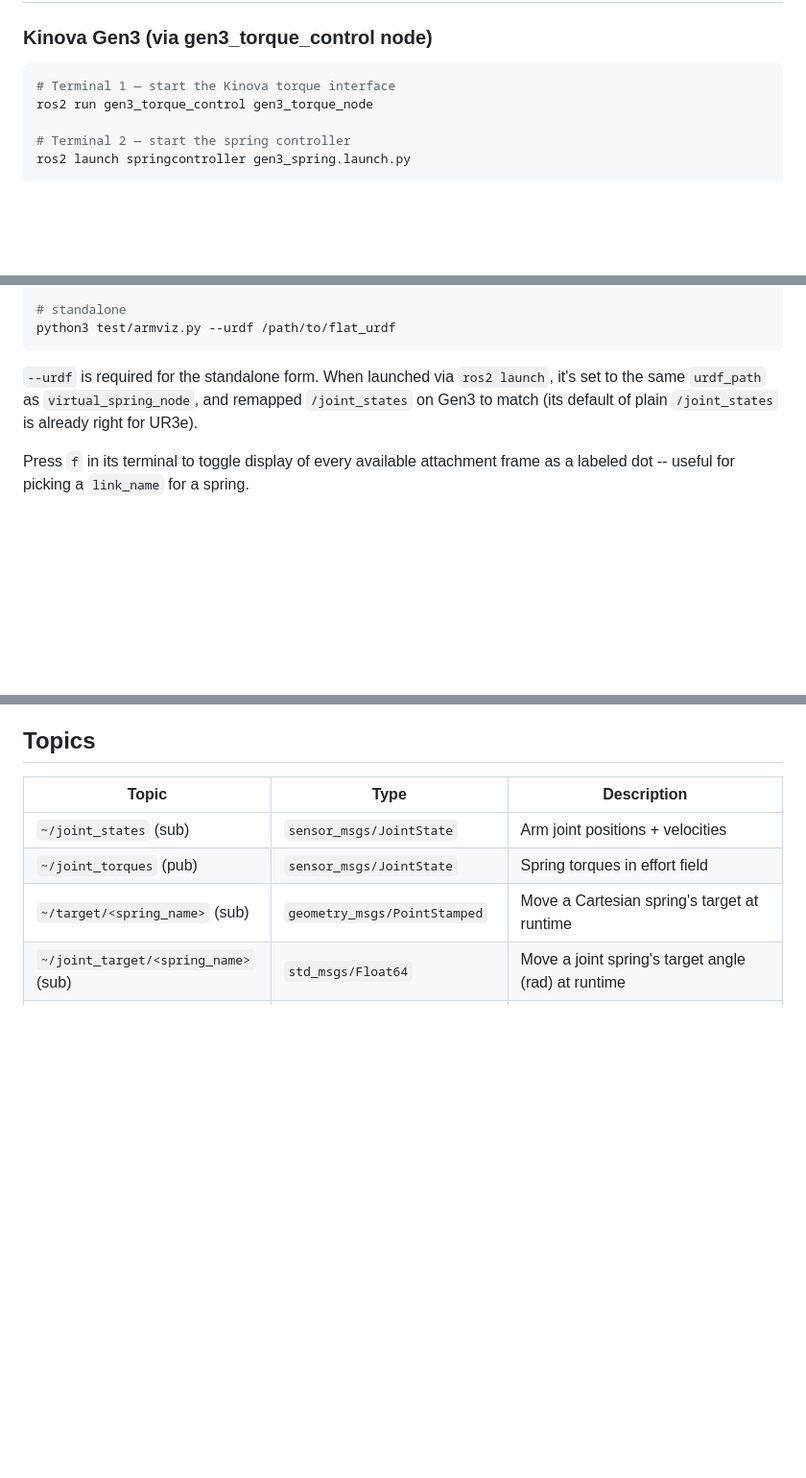
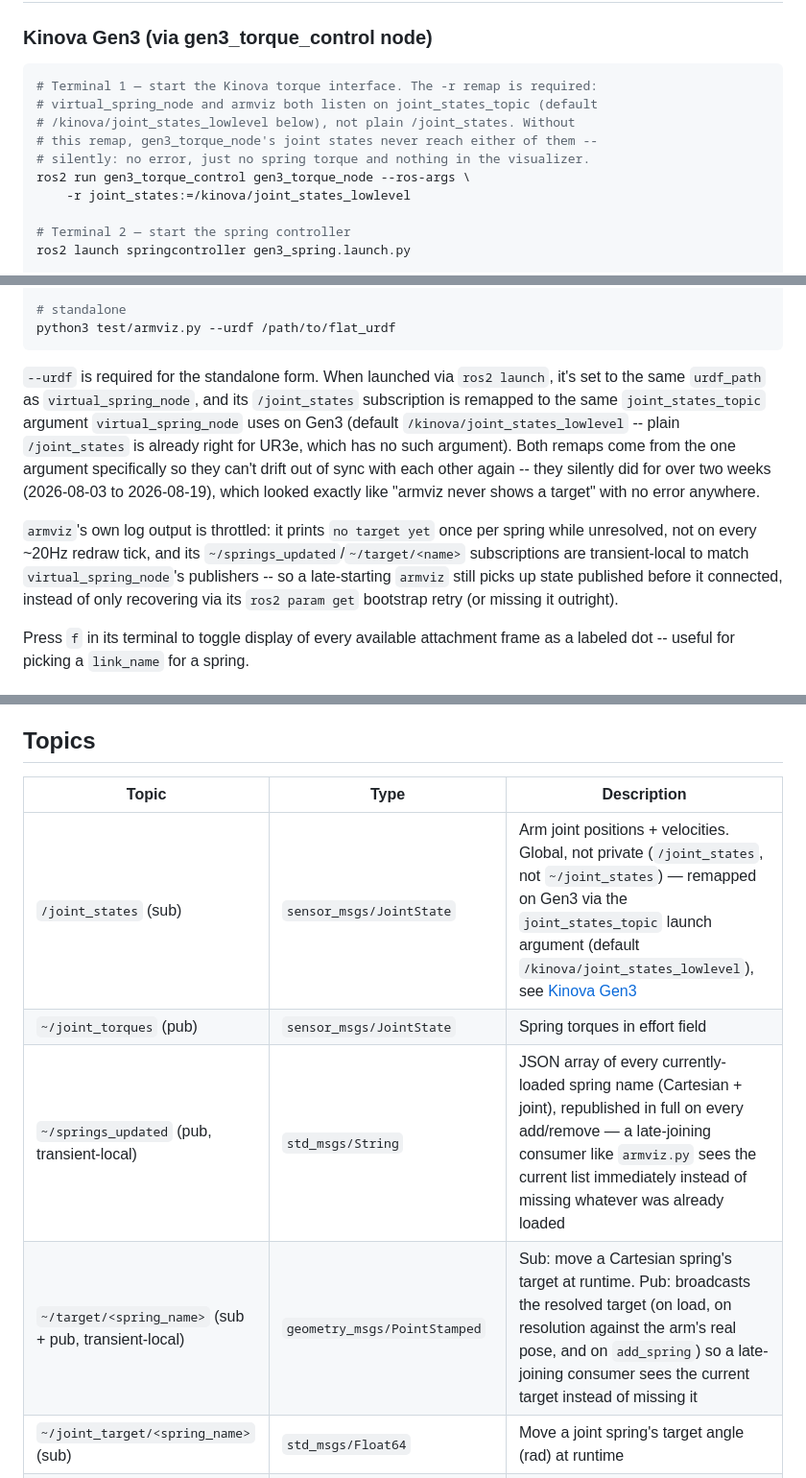
Before and after one commit to katallen405/springcontroller, a Markdown page: README.md, 3 parts joined by grey strips. Shown at 96% size. Rendered like a GitHub page; blank space fills up the shorter version.

Commit message:
Update README for the joint_states remap fix and latching changes
Documents the joint_states_topic launch argument, the required -r remap
for gen3_torque_node, and the now-transient-local ~/springs_updated and
~/target/<name> topics -- all landed in the gen3-spring-launch-latch-fix
work, verified live on hardware 2026-08-19. Also fixes stale README
examples (echoing /joint_states directly, missing ~/springs_updated row)
that predate this fix.

Co-Authored-By: Claude Sonnet 5 <noreply@anthropic.com>

````diff
--- a/README.md
+++ b/README.md
@@ -156,8 +156,13 @@ existing `~/remove_spring` (name-based, works for either spring type).
 ### Kinova Gen3 (via gen3_torque_control node)
 
 ```bash
-# Terminal 1 — start the Kinova torque interface
-ros2 run gen3_torque_control gen3_torque_node
+# Terminal 1 — start the Kinova torque interface. The -r remap is required:
+# virtual_spring_node and armviz both listen on joint_states_topic (default
+# /kinova/joint_states_lowlevel below), not plain /joint_states. Without
+# this remap, gen3_torque_node's joint states never reach either of them --
+# silently: no error, just no spring torque and nothing in the visualizer.
+ros2 run gen3_torque_control gen3_torque_node --ros-args \
+    -r joint_states:=/kinova/joint_states_lowlevel
 
 # Terminal 2 — start the spring controller
 ros2 launch springcontroller gen3_spring.launch.py
@@ -365,9 +372,22 @@ python3 test/armviz.py --urdf /path/to/flat_urdf
 ```
 
 `--urdf` is required for the standalone form. When launched via `ros2
-launch`, it's set to the same `urdf_path` as `virtual_spring_node`, and
-remapped `/joint_states` on Gen3 to match (its default of plain
-`/joint_states` is already right for UR3e).
+launch`, it's set to the same `urdf_path` as `virtual_spring_node`, and its
+`/joint_states` subscription is remapped to the same `joint_states_topic`
+argument `virtual_spring_node` uses on Gen3 (default
+`/kinova/joint_states_lowlevel` -- plain `/joint_states` is already right
+for UR3e, which has no such argument). Both remaps come from the one
+argument specifically so they can't drift out of sync with each other again
+-- they silently did for over two weeks (2026-08-03 to 2026-08-19), which
+looked exactly like "armviz never shows a target" with no error anywhere.
+
+`armviz`'s own log output is throttled: it prints `no target yet` once per
+spring while unresolved, not on every ~20Hz redraw tick, and its
+`~/springs_updated`/`~/target/<name>` subscriptions are transient-local to
+match `virtual_spring_node`'s publishers -- so a late-starting `armviz`
+still picks up state published before it connected, instead of only
+recovering via its `ros2 param get` bootstrap retry (or missing it
+outright).
 
 Press `f` in its terminal to toggle display of every available attachment
 frame as a labeled dot -- useful for picking a `link_name` for a spring.
@@ -411,9 +431,10 @@ deleted outright.
 
 | Topic | Type | Description |
 |---|---|---|
-| `~/joint_states` (sub) | `sensor_msgs/JointState` | Arm joint positions + velocities |
+| `/joint_states` (sub) | `sensor_msgs/JointState` | Arm joint positions + velocities. Global, not private (`/joint_states`, not `~/joint_states`) — remapped on Gen3 via the `joint_states_topic` launch argument (default `/kinova/joint_states_lowlevel`), see [Kinova Gen3](#kinova-gen3-via-gen3_torque_control-node) |
 | `~/joint_torques` (pub) | `sensor_msgs/JointState` | Spring torques in effort field |
-| `~/target/<spring_name>` (sub) | `geometry_msgs/PointStamped` | Move a Cartesian spring's target at runtime |
+| `~/springs_updated` (pub, transient-local) | `std_msgs/String` | JSON array of every currently-loaded spring name (Cartesian + joint), republished in full on every add/remove — a late-joining consumer like `armviz.py` sees the current list immediately instead of missing whatever was already loaded |
+| `~/target/<spring_name>` (sub + pub, transient-local) | `geometry_msgs/PointStamped` | Sub: move a Cartesian spring's target at runtime. Pub: broadcasts the resolved target (on load, on resolution against the arm's real pose, and on `add_spring`) so a late-joining consumer sees the current target instead of missing it |
 | `~/joint_target/<spring_name>` (sub) | `std_msgs/Float64` | Move a joint spring's target angle (rad) at runtime |
 | `~/collision_object` (sub) | `moveit_msgs/CollisionObject` | ADD/MOVE/REMOVE a scene collision object at runtime — see [Collision scene objects](#collision-scene-objects) |
 | `~/collision_object_state` (pub, transient-local) | `moveit_msgs/CollisionObject` | Echoes every applied ADD/APPEND/MOVE/REMOVE (from either the topic above or the YAML loader), so a late-joining consumer like `armviz.py` can reconstruct current scene state |
````
Also changed, not shown: other parts of README.md (+8 -3 lines).
